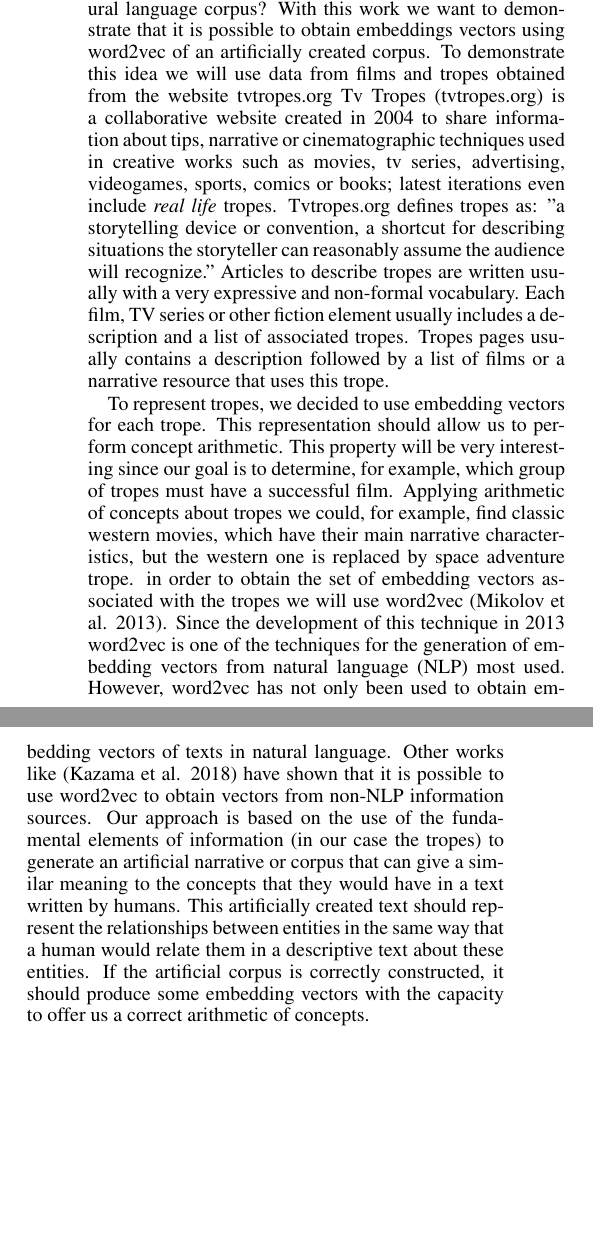
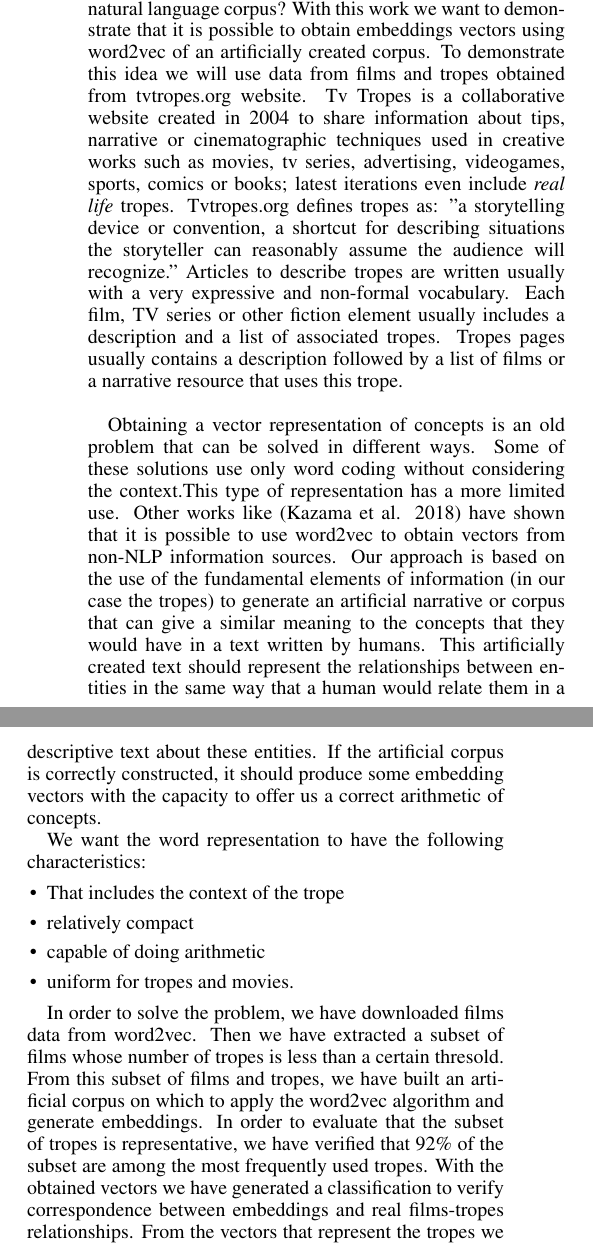
Before and after one commit to JJ/trope2vec-ng, a LaTeX paper (iccc20/iccc.tex): two parts of the columns of page 1 of 7, joined at a grey line, cut so that both start at the same text, the shorter picture padded with empty space. Compiled offline with pdfLaTeX.

Commit message:
more introduction

```diff
--- a/iccc20/iccc.tex
+++ b/iccc20/iccc.tex
@@ -59,7 +59,7 @@
     The vector obtained for each word has the ability to save memory of the environment in which the word appears. This vector is called embedding vector.
     Another interesting feature of embeddings vectors is that it is possible to perform concept arithmetic. For example, it would be possible to subtract and add vectors so that we obtain another vector resulting from the operation: Paris - France + Italy = Rome. However, in order to apply this algorithm, it is necessary to have a sufficiently large corpus written in natural language. Some examples of these frequently used corpus are Wikipedia or Google News dumps, usually greather than one GB of plain text. \\
 
-    But, it would be possible to apply word2vec to non natural language corpus? With this work we want to demonstrate that it is possible to obtain embeddings vectors using word2vec of an artificially created corpus. To demonstrate this idea we will use data from films and tropes obtained from the website tvtropes.org Tv Tropes (tvtropes.org) is a collaborative website created in 2004 to share information about tips, narrative or cinematographic techniques used in creative works such as movies, tv series, advertising,
+    But, it would be possible to apply word2vec to non natural language corpus? With this work we want to demonstrate that it is possible to obtain embeddings vectors using word2vec of an artificially created corpus. To demonstrate this idea we will use data from films and tropes obtained from tvtropes.org website. Tv Tropes is a collaborative website created in 2004 to share information about tips, narrative or cinematographic techniques used in creative works such as movies, tv series, advertising,
     videogames, sports, comics or books; latest iterations even include {\em real life} tropes. Tvtropes.org defines tropes as:
     "a storytelling device or convention, a shortcut for describing
     situations the storyteller can reasonably assume the audience will
@@ -67,39 +67,11 @@
     expressive and non-formal vocabulary. Each film, TV series or other
     fiction element usually includes a description and a list of associated
     tropes. Tropes pages usually contains a description followed by a list
-    of films or a narrative resource that uses this trope.
-
+    of films or a narrative resource that uses this trope.\\
 
 	% Second, state the need for your work, as an opposition between what the scientific community currently has and what it wants.
 
-
-
-	% Third, indicate what you have done in an effort to address the need (this is the task).
-
-
-
-
-	% Finally, preview the remainder of the paper to mentally prepare readers for its structure, in the object of the document.
-
-
-
-	% This is what you want to do to achieve the objectives. It belongs in
-	% the introduction, but with a certain level of brevity. It's also
-	% motivation for the paper - JJ
-	To represent tropes, we decided to use embedding vectors for each
-	trope. This representation should allow us to perform concept
-	arithmetic. This property will be very interesting since our goal is
-	to determine, for example, which group of tropes must have a
-	successful film. Applying arithmetic of concepts about tropes we
-	could, for example, find classic western movies, which have their main
-	narrative characteristics, but the western one is replaced by space
-	adventure trope. in order to obtain the set of embedding vectors
-	associated with the tropes we will use word2vec
-	\cite{mikolov2013}. Since the development of this technique in 2013
-	word2vec is one of the techniques for the generation of embedding
-	vectors from natural language (NLP) most used. However, word2vec has
-	not only been used to obtain embedding vectors of texts in natural
-	language. Other works like \cite{kazama2018} have shown that it is
+	Obtaining a vector representation of concepts is an old problem that can be solved in different ways. Some of these solutions use only word coding without considering the context.This type of representation has a more limited use. Other works like \cite{kazama2018} have shown that it is
 	possible to use word2vec to obtain vectors from non-NLP information
 	sources. Our approach is based on the use of the fundamental elements
 	of information (in our case the tropes) to generate an artificial
@@ -111,12 +83,26 @@
 	constructed, it should produce some embedding vectors with the
 	capacity to offer us a correct arithmetic of concepts.
 
-	% How we want to solve that problem: we think that an adaptation of word2vec should be possible
-	% This is what you say above - JJ
+	We want the word representation to have the following characteristics:
 
-	% One of the most important elements in NLP (Natural Language Processing) is the context where words appear inside a text. One of the most popular algorithms to associate numerical vectors to words is word2vec \cite{mikolov2013}. This algorithm use words that are before and after a target word in order to contextualize words. But, what happens if we don't have a text to start analysing words? What happens if we only have relationships between terms like this trope appear in this film? For this type of problem, we purpose a generalization in the use of word2vec algorithm that let to build a context for related terms.
+	\begin{itemize}
 
-	% How we do it:
+	\item That includes the context of the trope
+	\item relatively compact
+	\item capable of doing arithmetic
+	\item uniform for tropes and movies.
+
+    \end{itemize}
+
+    % I need help to write this part
+
+	% Third, indicate what you have done in an effort to address the need (this is the task).
+
+    In order to solve the problem, we have downloaded films data from word2vec. Then we have extracted a subset of films whose number of tropes is less than a certain thresold. From this subset of films and tropes, we have built an artificial corpus on which to apply the word2vec algorithm and generate embeddings. In order to evaluate that the subset of tropes is representative, we have verified that 92\% of the subset are among the most frequently used tropes. With the obtained vectors we have generated a classification to verify correspondence between embeddings and real films-tropes relationships. From the vectors that represent the tropes we have created a vector for the film. As a result, we have verified that the artificially generated corpus fulfills the desired objective. Obtained graphic representation shows that obtained clusters are correlated with real relationships observed between tropes and between tropes and films.
+
+ % How we want to solve that problem: we think that an adaptation of word2vec should be possible
+ % This is what you say above - JJ
+		% How we do it:
 	% * Methodology for creating the context of every trope
 	% * Methodology for representing movies using trope vector
 	% * How we evaluate the goodness of the set of movies/tropes chosen.
```
Also changed, not shown: iccc20/iccc.tex (3 more changed lines).
